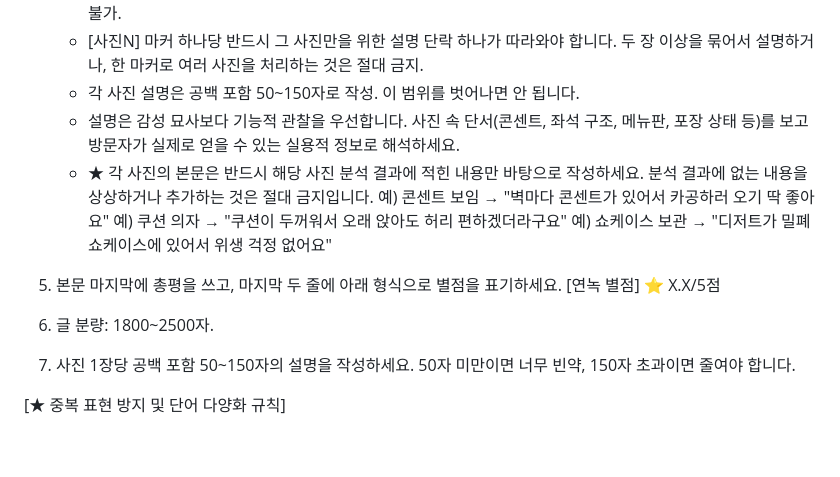
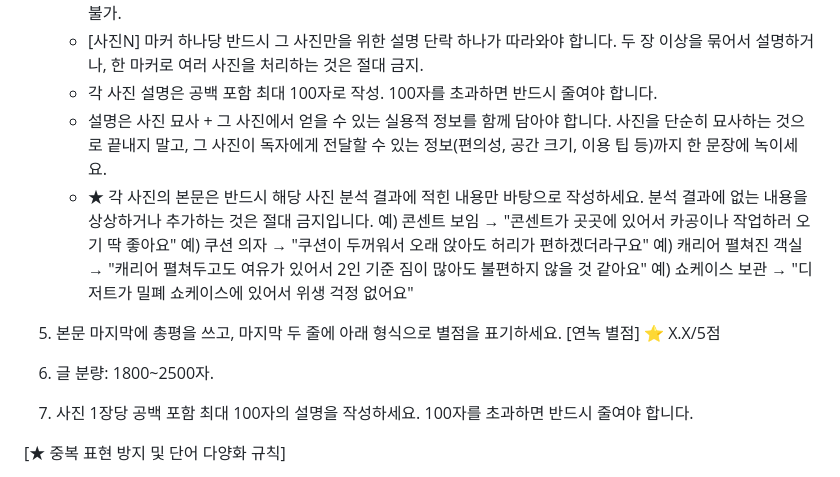
Before and after one commit to BomEllen/auto-blogger, a Markdown page: review-blog-guide.md, the part around the change. GitHub-like rendering; blank space fills up the shorter version.

Commit message:
리뷰 블로그 사진 설명 100자 제한, 실용 정보 포함 지침 추가
Co-Authored-By: Claude Sonnet 4.6 <noreply@anthropic.com>

```diff
--- a/review-blog-guide.md
+++ b/review-blog-guide.md
@@ -29,17 +29,19 @@
    - 사진 1장 = 설명 1단락. 여러 사진을 한 단락으로 묶는 것은 절대 금지.
    - 제공된 사진이 N장이면 [사진1], [사진2], ..., [사진N] 마커가 빠짐없이 모두 등장해야 합니다. 단 한 장도 생략 불가.
    - [사진N] 마커 하나당 반드시 그 사진만을 위한 설명 단락 하나가 따라와야 합니다. 두 장 이상을 묶어서 설명하거나, 한 마커로 여러 사진을 처리하는 것은 절대 금지.
-   - 각 사진 설명은 공백 포함 50~150자로 작성. 이 범위를 벗어나면 안 됩니다.
-   - 설명은 감성 묘사보다 기능적 관찰을 우선합니다. 사진 속 단서(콘센트, 좌석 구조, 메뉴판, 포장 상태 등)를 보고 방문자가 실제로 얻을 수 있는 실용적 정보로 해석하세요.
+   - 각 사진 설명은 공백 포함 최대 100자로 작성. 100자를 초과하면 반드시 줄여야 합니다.
+   - 설명은 사진 묘사 + 그 사진에서 얻을 수 있는 실용적 정보를 함께 담아야 합니다.
+     사진을 단순히 묘사하는 것으로 끝내지 말고, 그 사진이 독자에게 전달할 수 있는 정보(편의성, 공간 크기, 이용 팁 등)까지 한 문장에 녹이세요.
    - ★ 각 사진의 본문은 반드시 해당 사진 분석 결과에 적힌 내용만 바탕으로 작성하세요. 분석 결과에 없는 내용을 상상하거나 추가하는 것은 절대 금지입니다.
-     예) 콘센트 보임 → "벽마다 콘센트가 있어서 카공하러 오기 딱 좋아요"
-     예) 쿠션 의자 → "쿠션이 두꺼워서 오래 앉아도 허리 편하겠더라구요"
+     예) 콘센트 보임 → "콘센트가 곳곳에 있어서 카공이나 작업하러 오기 딱 좋아요"
+     예) 쿠션 의자 → "쿠션이 두꺼워서 오래 앉아도 허리가 편하겠더라구요"
+     예) 캐리어 펼쳐진 객실 → "캐리어 펼쳐두고도 여유가 있어서 2인 기준 짐이 많아도 불편하지 않을 것 같아요"
      예) 쇼케이스 보관 → "디저트가 밀폐 쇼케이스에 있어서 위생 걱정 없어요"
 5. 본문 마지막에 총평을 쓰고, 마지막 두 줄에 아래 형식으로 별점을 표기하세요.
    [연녹 별점]
    ⭐ X.X/5점
 6. 글 분량: 1800~2500자.
-7. 사진 1장당 공백 포함 50~150자의 설명을 작성하세요. 50자 미만이면 너무 빈약, 150자 초과이면 줄여야 합니다.
+7. 사진 1장당 공백 포함 최대 100자의 설명을 작성하세요. 100자를 초과하면 반드시 줄여야 합니다.
 
 [★ 중복 표현 방지 및 단어 다양화 규칙]
 - 특정 공간 묘사 단어 도배 금지: '빈티지', '아늑한', '편안한', '따뜻한', '콘크리트', '우드/원목' 같은 단어는 글 전체를 통틀어 각각 최대 2회까지만 사용할 수 있습니다.
```
